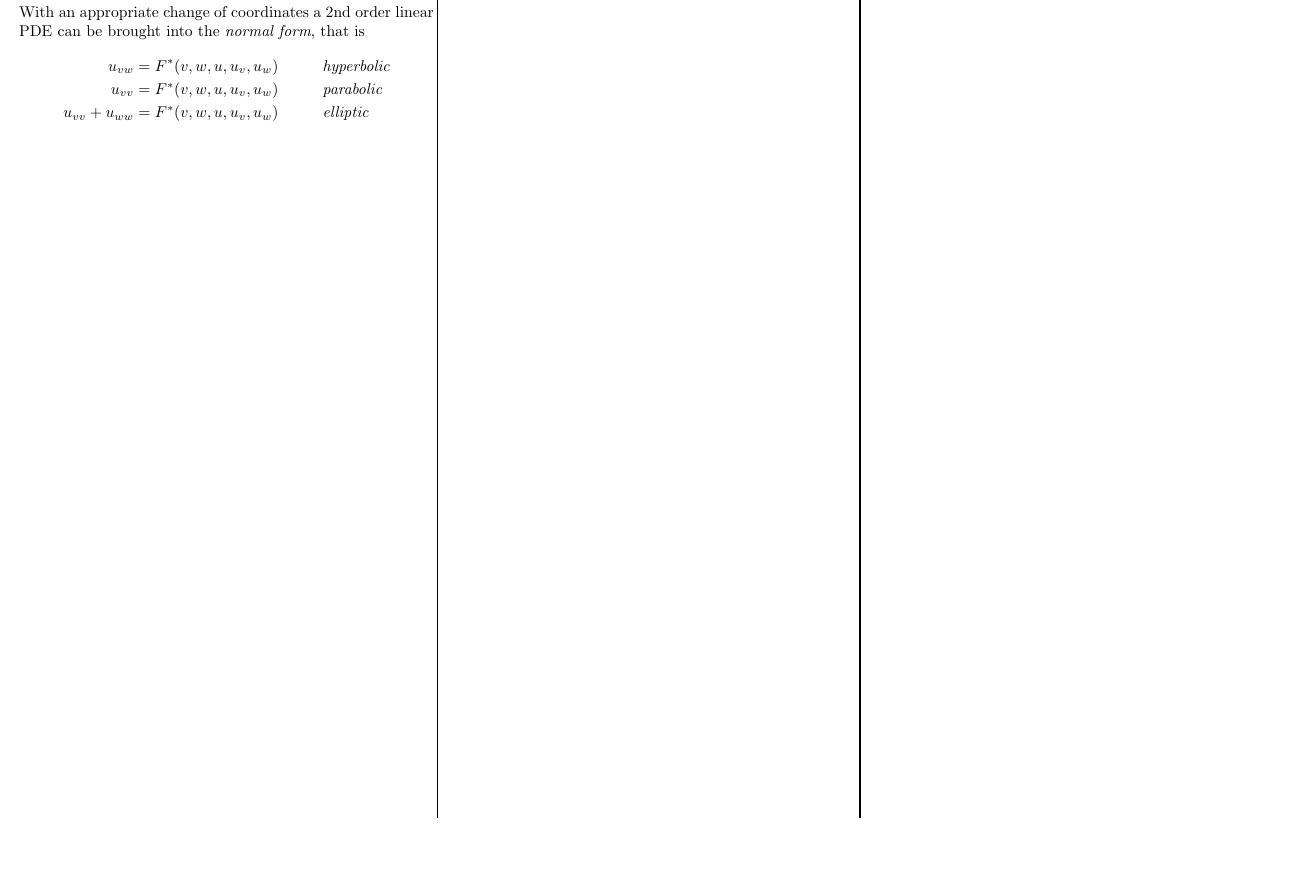
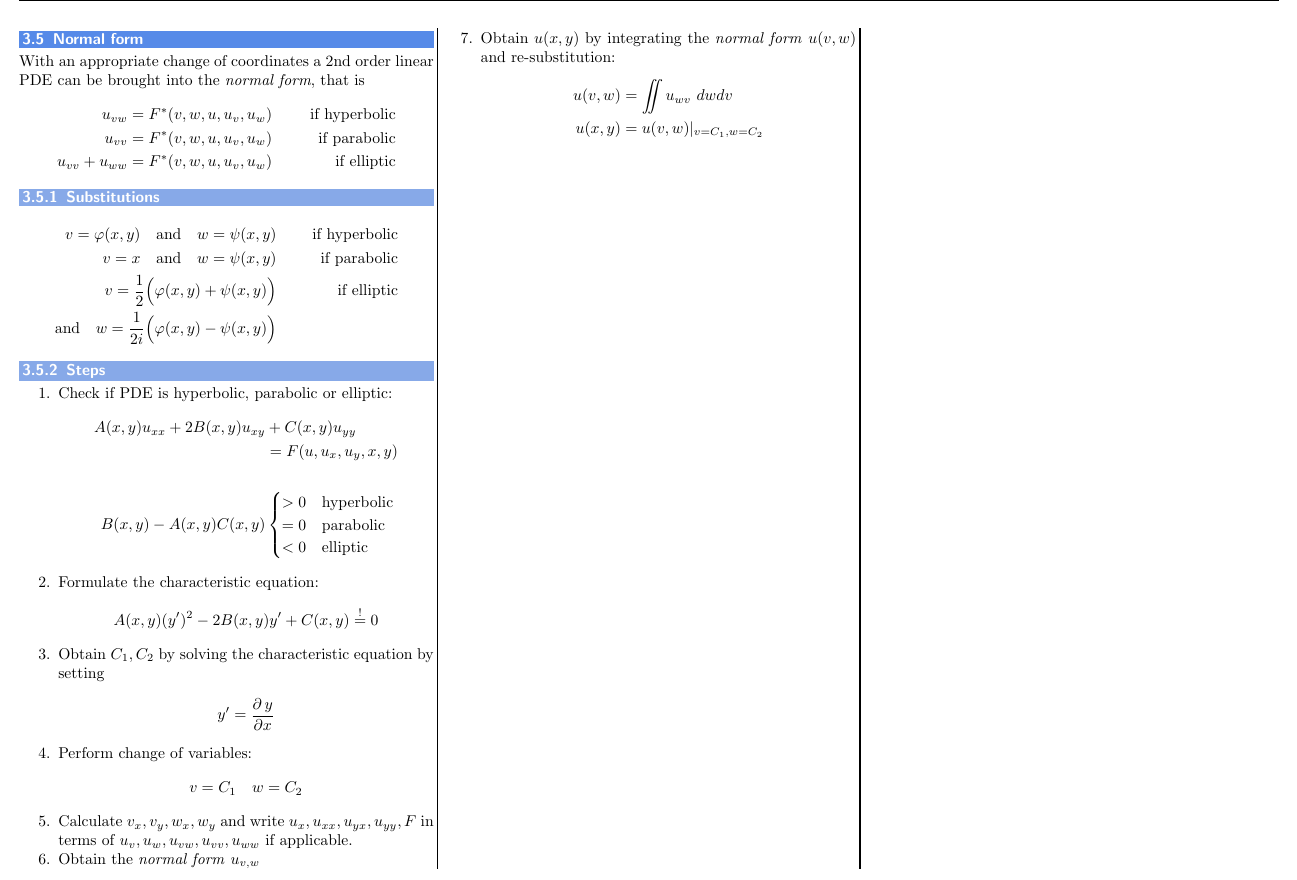
Before and after one commit to MeierTobias/eth-analysis-3, a LaTeX document (src/main.tex, which reads src/sections/PartialDifferentialEquations.tex): part of page 9 of 10, cut at the place of the change, the shorter picture padded with empty space. Compiled offline with pdfLaTeX.

Commit message:
added "Chochrezäptli" fpr Normal Form

```diff
--- a/src/sections/PartialDifferentialEquations.tex
+++ b/src/sections/PartialDifferentialEquations.tex
@@ -279,7 +279,51 @@ where $u(x_i,t_i)$ is
 \subsection{Normal form}
 With an appropriate change of coordinates a 2nd order linear PDE can be brought into the \textit{normal form}, that is
 \begin{align*}
-    u_{vw}          & = F^{*}(v,w,u,u_v,u_w) &  & \textit{hyperbolic} \\
-    u_{vv}          & = F^{*}(v,w,u,u_v,u_w) &  & \textit{parabolic}  \\
-    u_{vv} + u_{ww} & = F^{*}(v,w,u,u_v,u_w) &  & \textit{elliptic}
+    u_{vw}=F^{*}(v,w,u,u_{v},u_{w})        &  & \text{if hyperbolic} \\
+    u_{vv}=F^{*}(v,w,u,u_{v},u_{w})        &  & \text{if parabolic}  \\
+    u_{vv}+u_{ww}=F^{*}(v,w,u,u_{v},u_{w}) &  & \text{if elliptic}
 \end{align*}
+
+\subsubsection{Substitutions}
+\begin{align*}
+    v=\varphi(x,y)\quad\text{and}\quad w=\psi(x,y)                   &   & \text{if hyperbolic} \\
+    v=x\quad\text{and}\quad w=\psi(x,y)                              &   & \text{if parabolic}  \\
+    v=\frac{1}{2}\Bigl(\varphi(x,y)+\psi(x,y)\Bigr)                  &   & \text{if elliptic}   \\
+    \text{and}\quad w=\frac{1}{2i}\Bigl(\varphi(x,y)-\psi(x,y)\Bigr) &
+\end{align*}
+
+\subsubsection{Steps}
+\begin{enumerate}
+    \item Check if PDE is hyperbolic, parabolic or elliptic:
+          \begin{align*}
+              A(x,y)u_{xx}+2B(x,y)u_{xy}&+C(x,y)u_{yy}        \\
+              &=F(u,u_x,u_y,x,y)\\\\
+              B(x,y)-A(x,y)C(x,y)                     & \begin{cases}
+                                                            >0 & \text{hyperbolic} \\
+                                                            =0 & \text{parabolic}  \\
+                                                            <0 & \text{elliptic}
+                                                        \end{cases}
+          \end{align*}
+    \item Formulate the characteristic equation:
+          \begin{align*}
+              A(x,y)(y')^2-2B(x,y)y'+C(x,y)\overset{!}{=} 0
+          \end{align*}
+    \item Obtain $C_{1},C_{2}$ by solving the characteristic equation by setting
+          \begin{align*}
+              y'=\frac{\partial\, y}{\partial x}
+          \end{align*}
+    \item Perform change of variables:
+          \begin{align*}
+              v = C_{1} \quad w=C_{2}
+          \end{align*}
+    \item Calculate $v_{x},v_{y},w_{x},w_{y}$
+          and write $u_{x},u_{xx},u_{yx},u_{yy},F$ in terms of
+          $u_{v},u_{w},u_{vw},u_{vv},u_{ww}$ if applicable.
+    \item Obtain the \textit{normal form} $u_{v,w}$
+    \item Obtain $u(x,y)$ by integrating the \textit{normal form} $u(v,w)$
+          and re-substitution:
+          \begin{align*}
+              u(v,w) & =\iint u_{wv}\ dwdv         \\
+              u(x,y) & =u(v,w)|_{v=C_{1}, w=C_{2}}
+          \end{align*}
+\end{enumerate}
```
